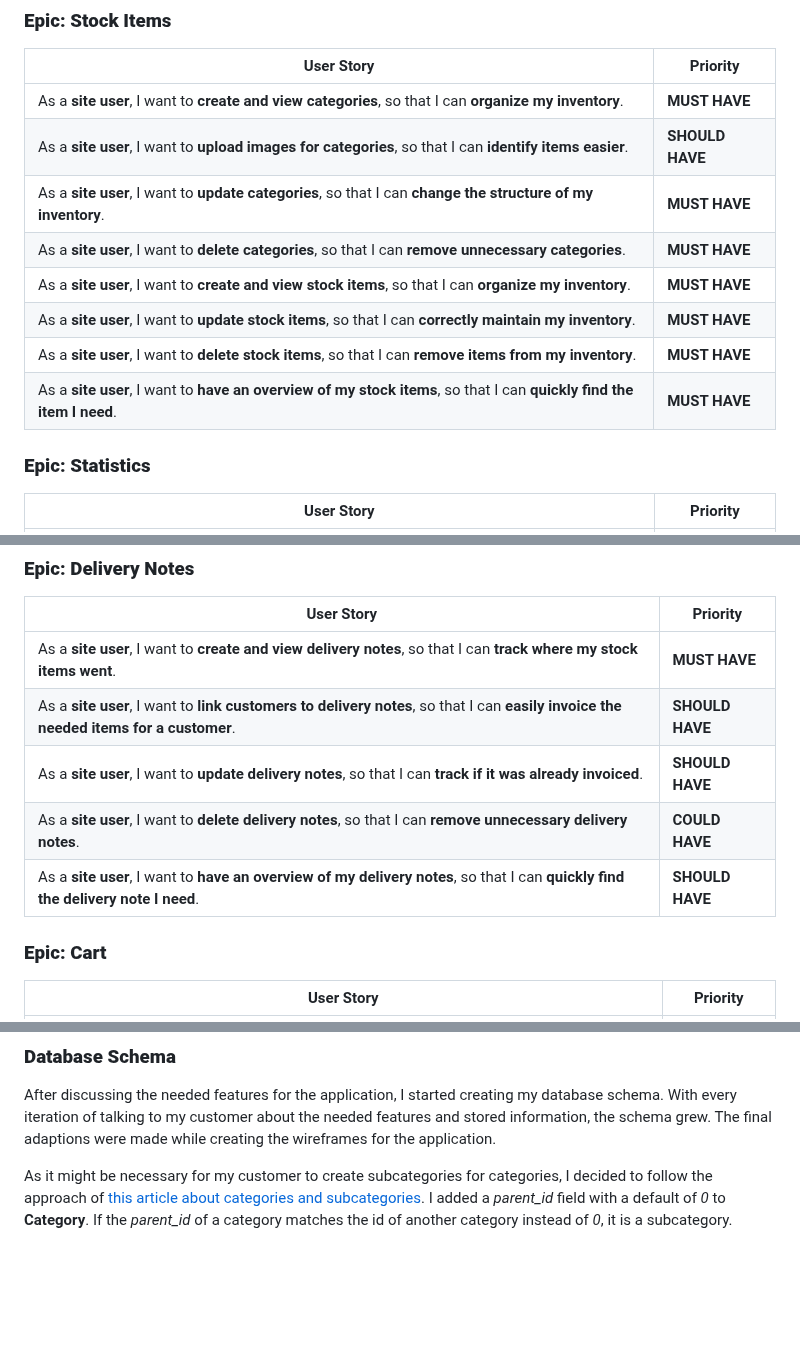
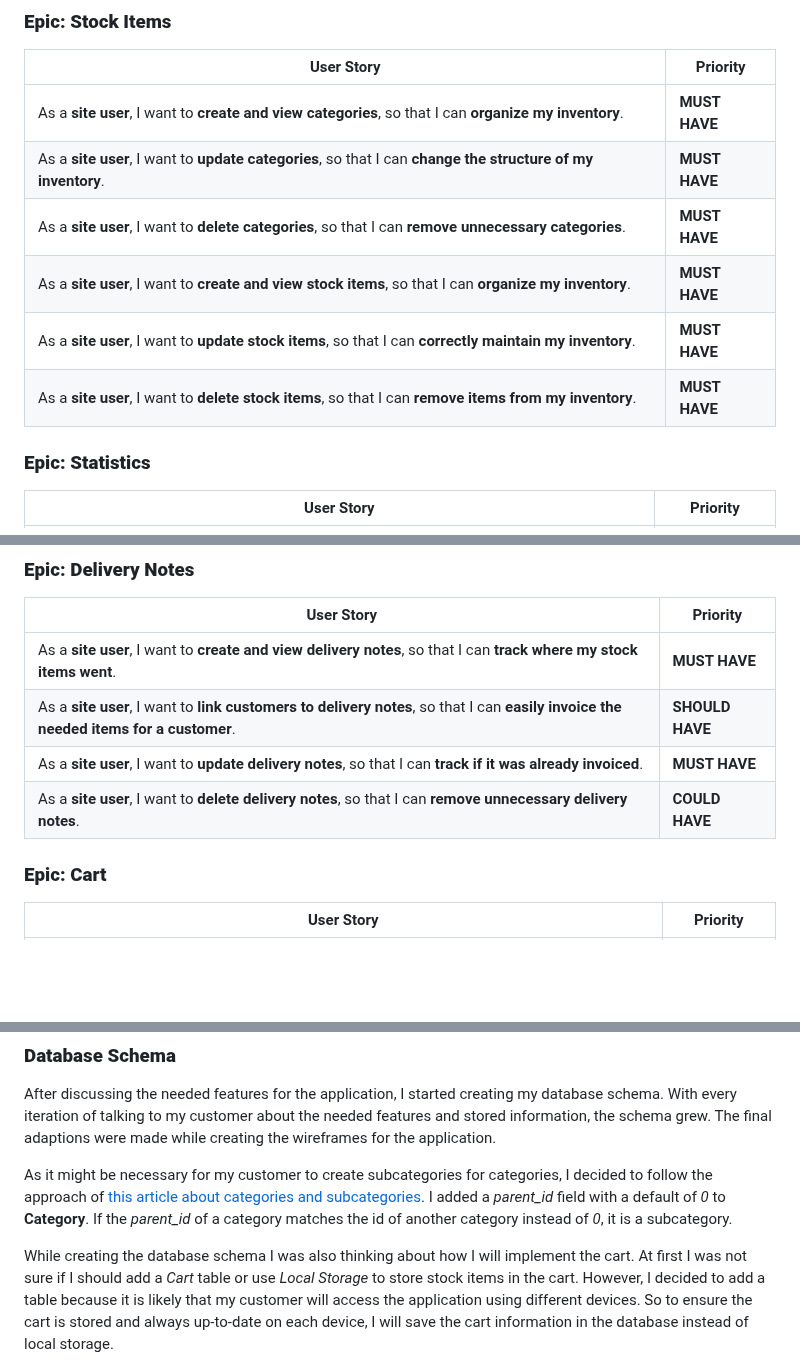
Before and after one commit to Julia-Wagner/PipeTracker, a Markdown page: README.md, 3 parts joined by grey strips. GitHub-like rendering; blank space fills up the shorter version.

Commit message:
doc: update user stories and database schema information

```diff
--- a/README.md
+++ b/README.md
@@ -67,13 +67,11 @@ From the features defined above I was able to create epics and break these down
 | User Story                                                                                                            | Priority        |
 |-----------------------------------------------------------------------------------------------------------------------|-----------------|
 | As a **site user**, I want to **create and view categories**, so that I can **organize my inventory**.                | **MUST HAVE**   |
-| As a **site user**, I want to **upload images for categories**, so that I can **identify items easier**.              | **SHOULD HAVE** |
 | As a **site user**, I want to **update categories**, so that I can **change the structure of my inventory**.          | **MUST HAVE**   |
 | As a **site user**, I want to **delete categories**, so that I can **remove unnecessary categories**.                 | **MUST HAVE**   |
 | As a **site user**, I want to **create and view stock items**, so that I can **organize my inventory**.               | **MUST HAVE**   |
 | As a **site user**, I want to **update stock items**, so that I can **correctly maintain my inventory**.              | **MUST HAVE**   |
 | As a **site user**, I want to **delete stock items**, so that I can **remove items from my inventory**.               | **MUST HAVE**   |
-| As a **site user**, I want to **have an overview of my stock items**, so that I can **quickly find the item I need**. | **MUST HAVE**   |
 
 ### **Epic: Statistics**
 | User Story                                                                                                            | Priority        |
@@ -85,9 +83,8 @@ From the features defined above I was able to create epics and break these down
 |---------------------------------------------------------------------------------------------------------------------------------------|-----------------|
 | As a **site user**, I want to **create and view delivery notes**, so that I can **track where my stock items went**.                  | **MUST HAVE**   |
 | As a **site user**, I want to **link customers to delivery notes**, so that I can **easily invoice the needed items for a customer**. | **SHOULD HAVE** |
-| As a **site user**, I want to **update delivery notes**, so that I can **track if it was already invoiced**.                          | **SHOULD HAVE** |
+| As a **site user**, I want to **update delivery notes**, so that I can **track if it was already invoiced**.                          | **MUST HAVE**   |
 | As a **site user**, I want to **delete delivery notes**, so that I can **remove unnecessary delivery notes**.                         | **COULD HAVE**  |
-| As a **site user**, I want to **have an overview of my delivery notes**, so that I can **quickly find the delivery note I need**.     | **SHOULD HAVE** |
 
 ### **Epic: Cart**
 | User Story                                                                                                              | Priority       |
@@ -156,6 +153,8 @@ After discussing the needed features for the application, I started creating my
 
 As it might be necessary for my customer to create subcategories for categories, I decided to follow the approach of [this article about categories and subcategories](https://dcblog.dev/mysql-categories-and-subcategories). I added a *parent_id* field with a default of *0* to **Category**. If the *parent_id* of a category matches the id of another category instead of *0*, it is a subcategory.
 
+While creating the database schema I was also thinking about how I will implement the cart. At first I was not sure if I should add a *Cart* table or use *Local Storage* to store stock items in the cart. However, I decided to add a table because it is likely that my customer will access the application using different devices. So to ensure the cart is stored and always up-to-date on each device, I will save the cart information in the database instead of local storage.
+
 ![Database Schema](docs/screenshots/database_schema.png)
 *Database Schema for PipeTracker*
 
```
